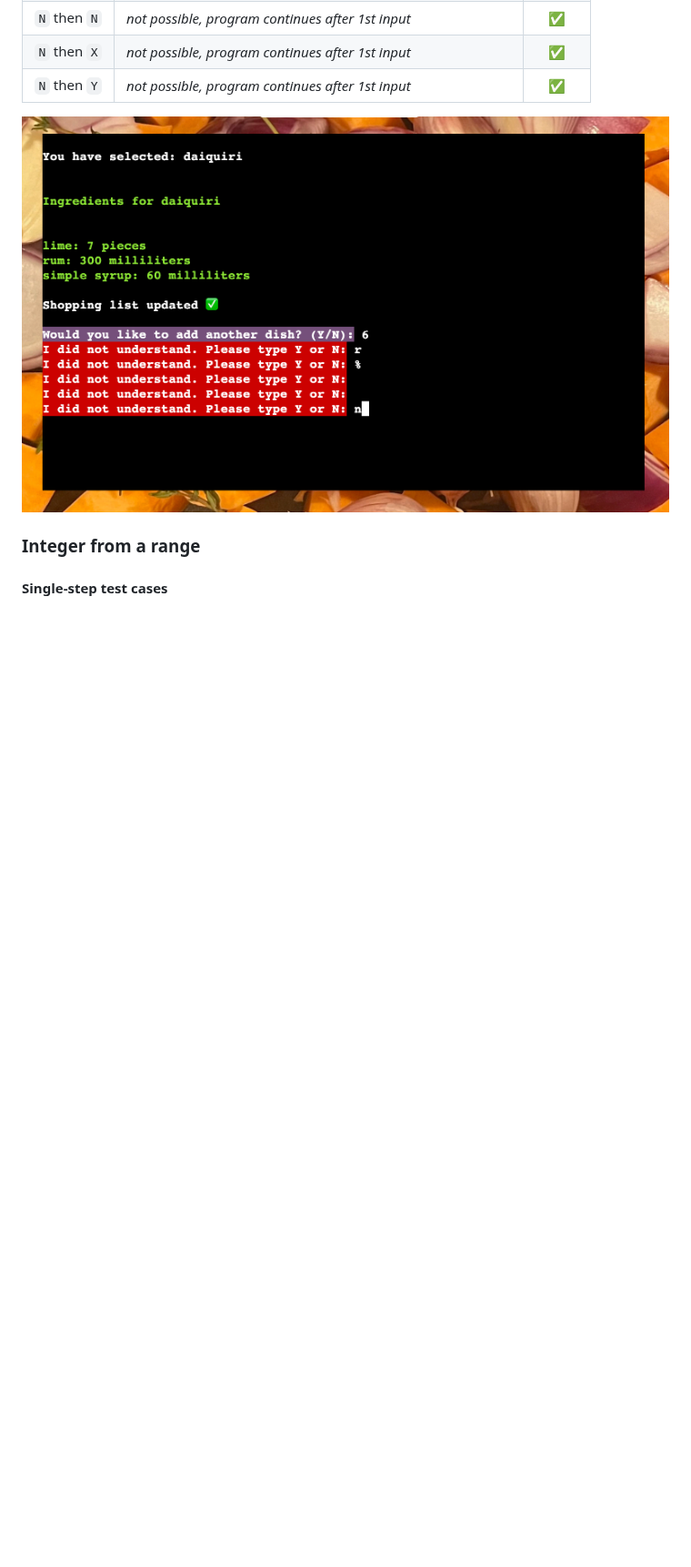
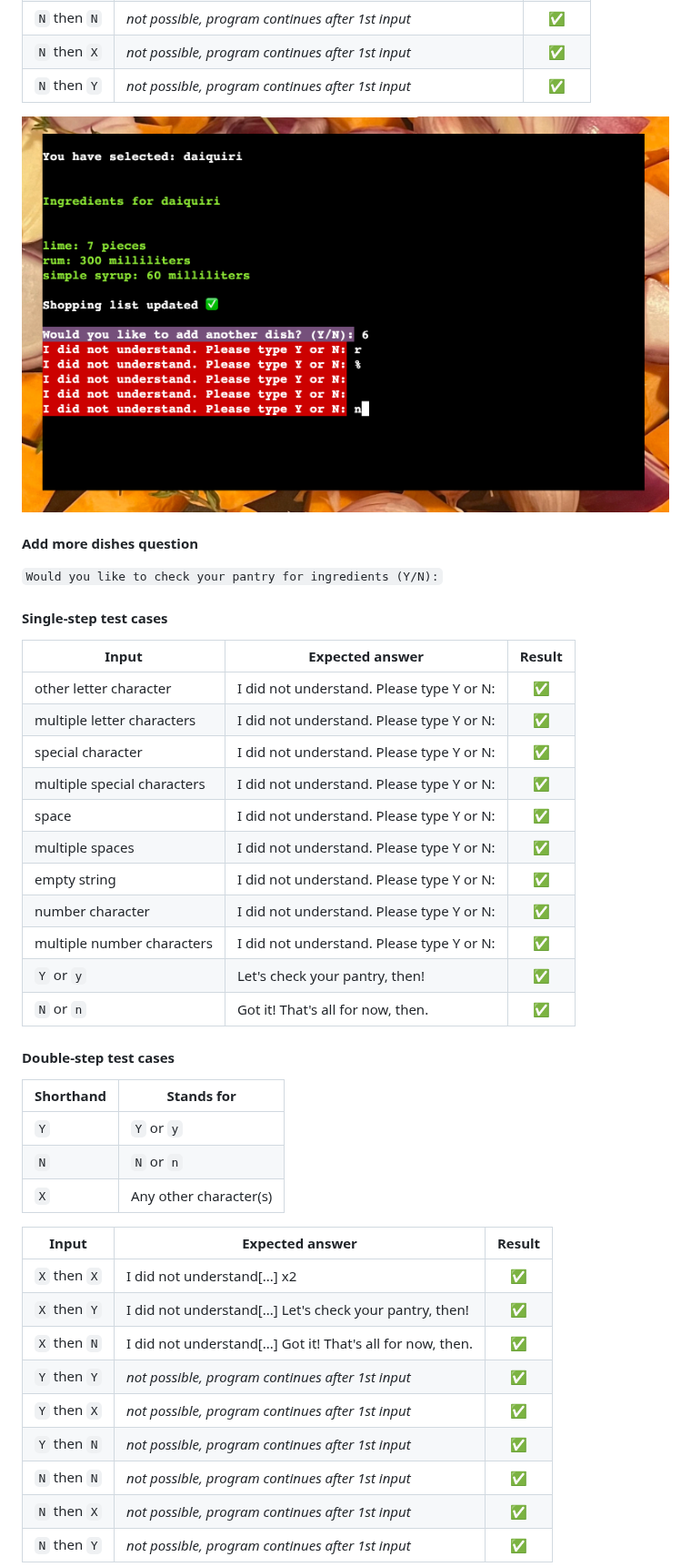
Before and after one commit to blahosyl/dinner-party, a Markdown page: TESTING.md, the part around one of its changes. Shown at 91% size. Rendered like a GitHub page; blank space fills up the shorter version.

Commit message:
update validation test writeup #46

```diff
--- a/TESTING.md
+++ b/TESTING.md
@@ -110,9 +128,48 @@ This document describes the testing procedures for the [Dinner Party app](README
 
 ![User input validation for "Would you like to add another dish?"](testing/validation-another-dish-yn-x-n.png)
 
+#### Add more dishes question
 
-### Integer from a range
+
+`Would you like to check your pantry for ingredients (Y/N):`
 
 #### Single-step test cases
 
 
+|Input						|Expected answer	|Result|
+|---						|---				|:---:	|
+|other letter character	|I did not understand. Please type Y or N:|✅|
+|multiple letter characters	|I did not understand. Please type Y or N:|✅|
+|special character	|I did not understand. Please type Y or N:|✅|
+|multiple special characters|I did not understand. Please type Y or N:|✅|
+|space	|I did not understand. Please type Y or N:|✅|
+|multiple spaces	|I did not understand. Please type Y or N:|✅|
+|empty string	|I did not understand. Please type Y or N:|✅|
+|number character	|I did not understand. Please type Y or N:|✅|
+|multiple number characters|I did not understand. Please type Y or N:|✅|
+|`Y` or `y`			|Let's check your pantry, then!|✅|
+|`N` or `n`			|Got it! That's all for now, then.|✅|
+
+#### Double-step test cases
+
+
+|Shorthand	| Stands for|
+|---			|---		|
+|`Y`			|	`Y` or `y`	|
+|`N`			|	`N` or `n`	|
+|`X`			| Any other character(s)|
+
+
+
+|Input				|Expected answer	|Result|
+|---				|---				|:---:	|
+|`X` then `X`		|I did not understand[...] x2|✅|
+|`X` then `Y`		|I did not understand[...] Let's check your pantry, then!|✅|
+|`X` then `N`		|I did not understand[...] Got it! That's all for now, then.|✅|
+|`Y` then `Y`		|*not possible, program continues after 1st input*|✅|
+|`Y` then `X`		|*not possible, program continues after 1st input*|✅|
+|`Y` then `N`		|*not possible, program continues after 1st input*|✅|
+|`N` then `N`		|*not possible, program continues after 1st input*|✅|
+|`N` then `X`		|*not possible, program continues after 1st input*|✅|
+|`N` then `Y`		|*not possible, program continues after 1st input*|✅|
+
```
Also changed, not shown: other parts of TESTING.md (+91 -17 lines).
